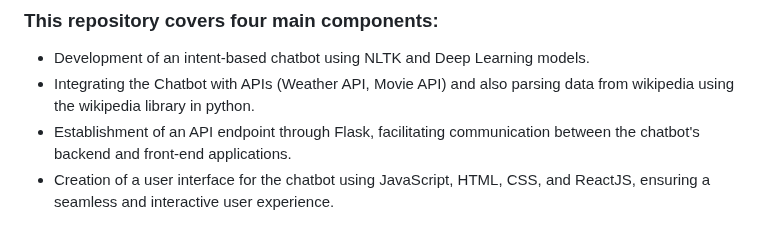
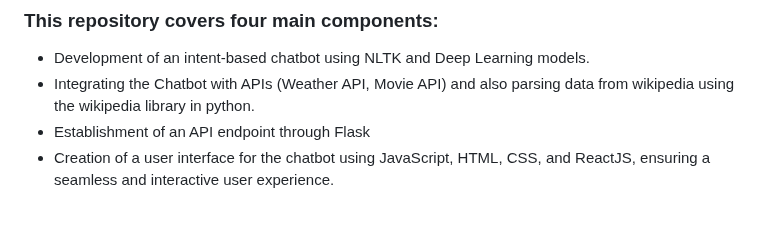
Before and after one commit to sandhyaasingh/chatbot-ai, a Markdown page: README.md, the part around the change. Rendered like a GitHub page.

```diff
--- a/README.md
+++ b/README.md
@@ -7,7 +7,7 @@
 ### This repository covers four main components:
 * Development of an intent-based chatbot using NLTK and Deep Learning models.
 * Integrating the Chatbot with APIs (Weather API, Movie API) and also parsing data from wikipedia using the wikipedia library in python.
-* Establishment of an API endpoint through Flask, facilitating communication between the chatbot's backend and front-end applications.
+* Establishment of an API endpoint through Flask
 * Creation of a user interface for the chatbot using JavaScript, HTML, CSS, and ReactJS, ensuring a seamless and interactive user experience.
 
 ## a) Creating the chatbot using NLTK and Feedforward Neural Network (FNN):
```
